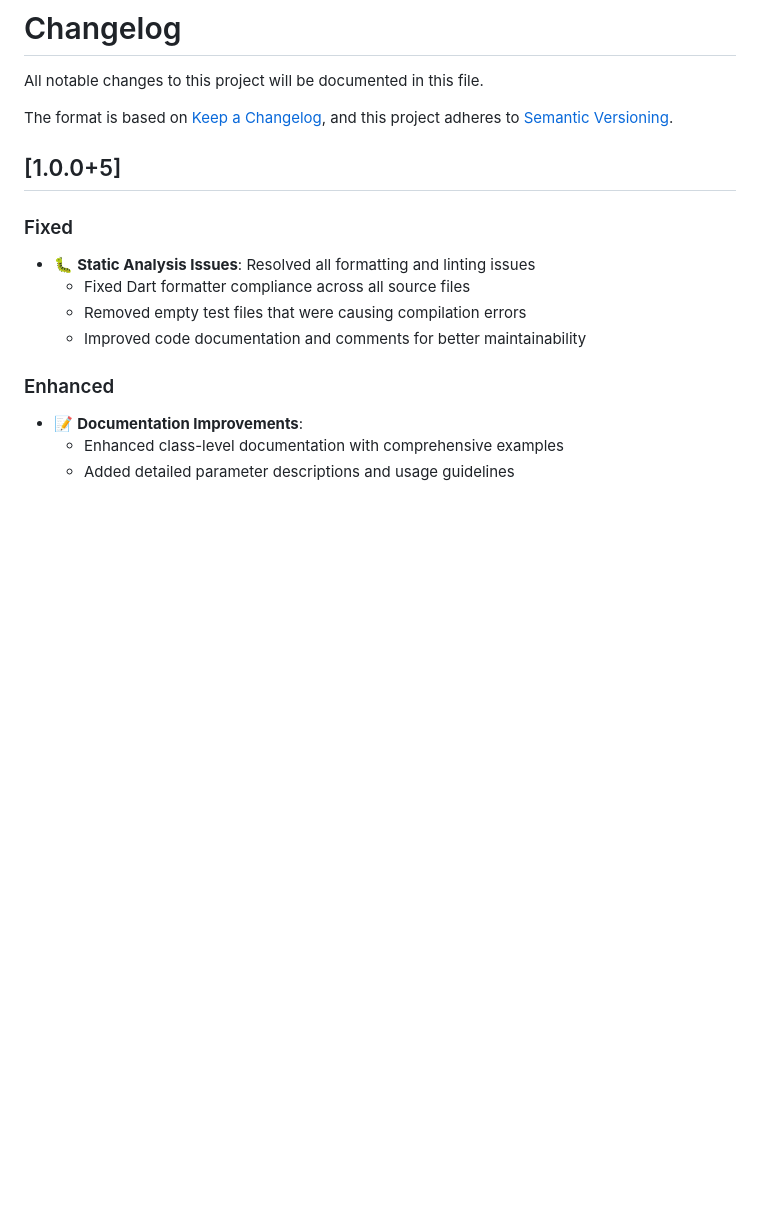
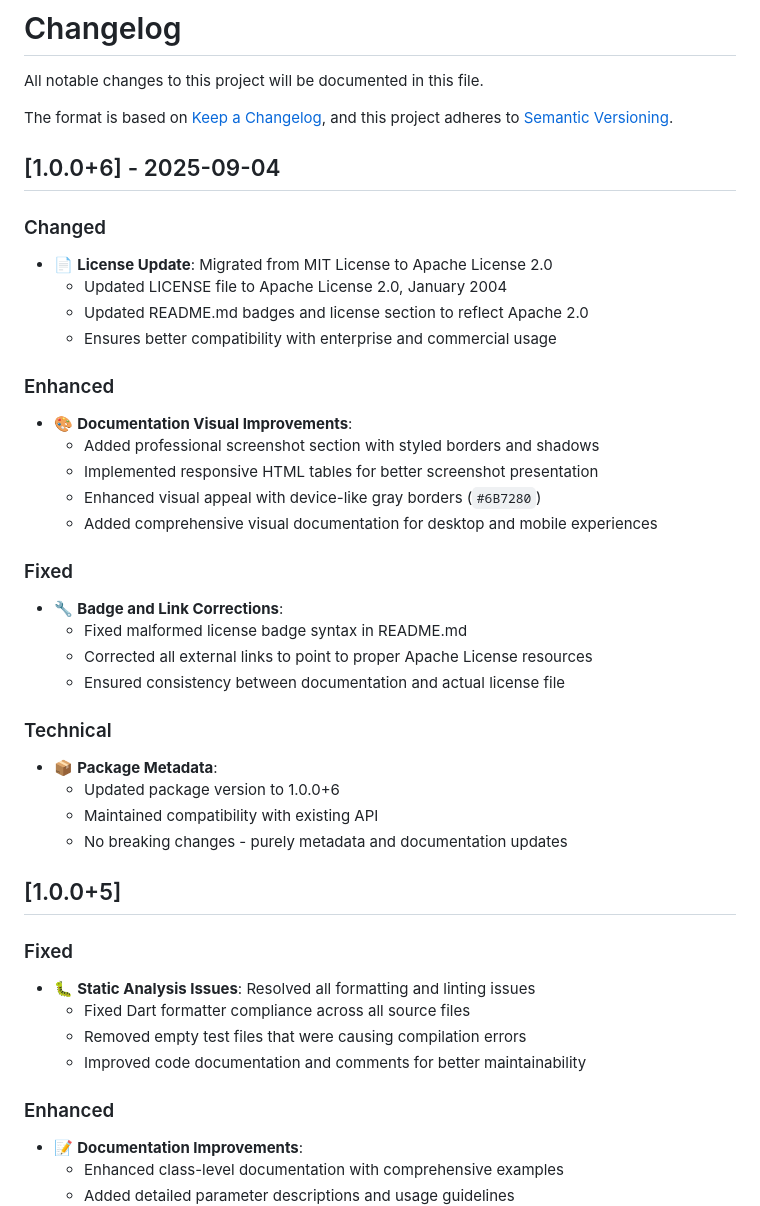
Before and after one commit to IgnacioMan1998/toastr, a Markdown page: CHANGELOG.md, the part around the change. Drawn GitHub-style; blank space fills up the shorter version.

Commit message:
Update CHANGELOG.md for version 1.0.0+6: document license migration to Apache 2.0, enhance visual documentation, and correct badge/link issues

```diff
--- a/CHANGELOG.md
+++ b/CHANGELOG.md
@@ -4,6 +4,33 @@ All notable changes to this project will be documented in this file.
 
 The format is based on [Keep a Changelog](https://keepachangelog.com/en/1.0.0/),
 and this project adheres to [Semantic Versioning](https://semver.org/spec/v2.0.0.html).
+
+## [1.0.0+6] - 2025-09-04
+
+### Changed
+- 📄 **License Update**: Migrated from MIT License to Apache License 2.0
+  - Updated LICENSE file to Apache License 2.0, January 2004
+  - Updated README.md badges and license section to reflect Apache 2.0
+  - Ensures better compatibility with enterprise and commercial usage
+
+### Enhanced
+- 🎨 **Documentation Visual Improvements**:
+  - Added professional screenshot section with styled borders and shadows
+  - Implemented responsive HTML tables for better screenshot presentation
+  - Enhanced visual appeal with device-like gray borders (`#6B7280`)
+  - Added comprehensive visual documentation for desktop and mobile experiences
+
+### Fixed
+- 🔧 **Badge and Link Corrections**:
+  - Fixed malformed license badge syntax in README.md
+  - Corrected all external links to point to proper Apache License resources
+  - Ensured consistency between documentation and actual license file
+
+### Technical
+- 📦 **Package Metadata**:
+  - Updated package version to 1.0.0+6
+  - Maintained compatibility with existing API
+  - No breaking changes - purely metadata and documentation updates
 
 ## [1.0.0+5]
 
```
